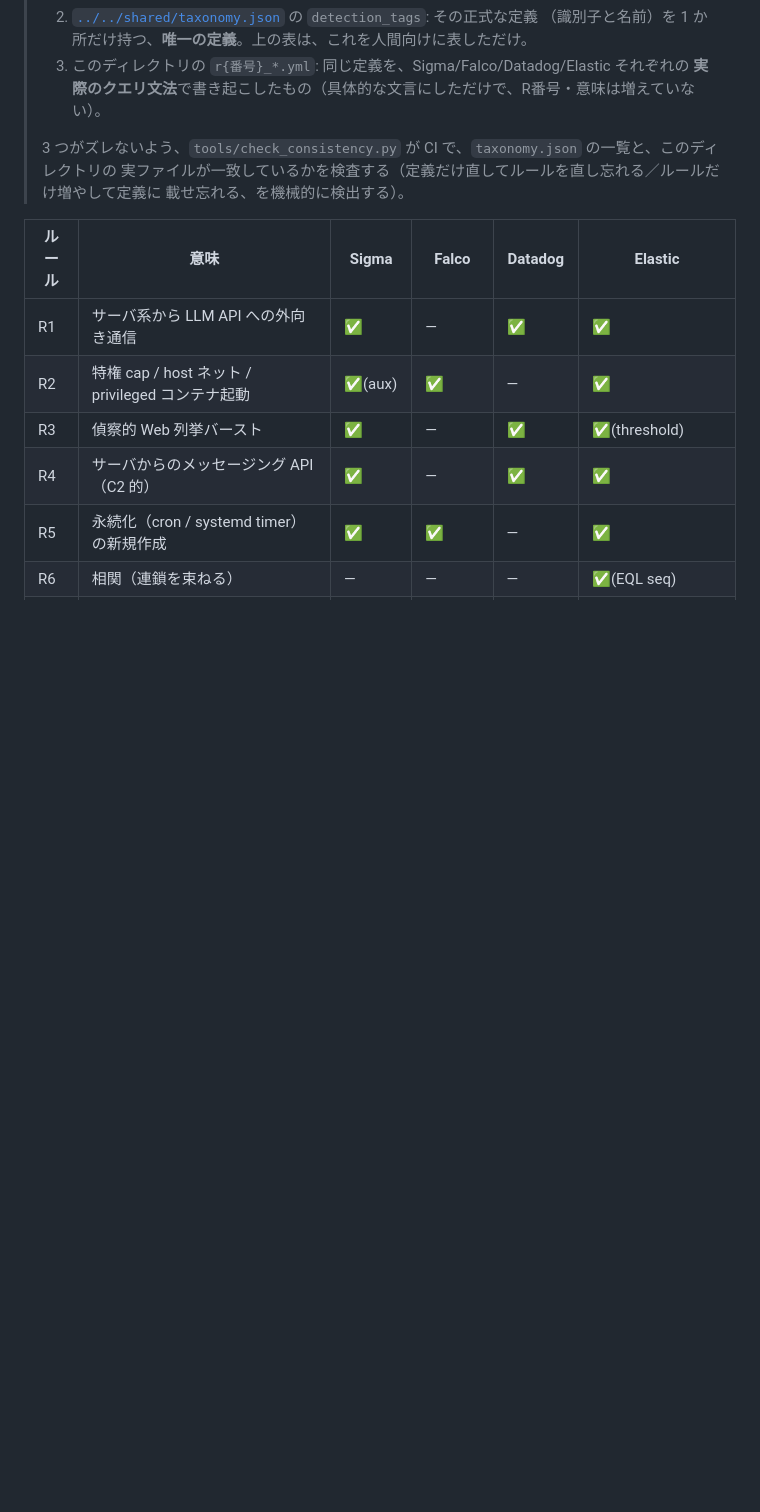
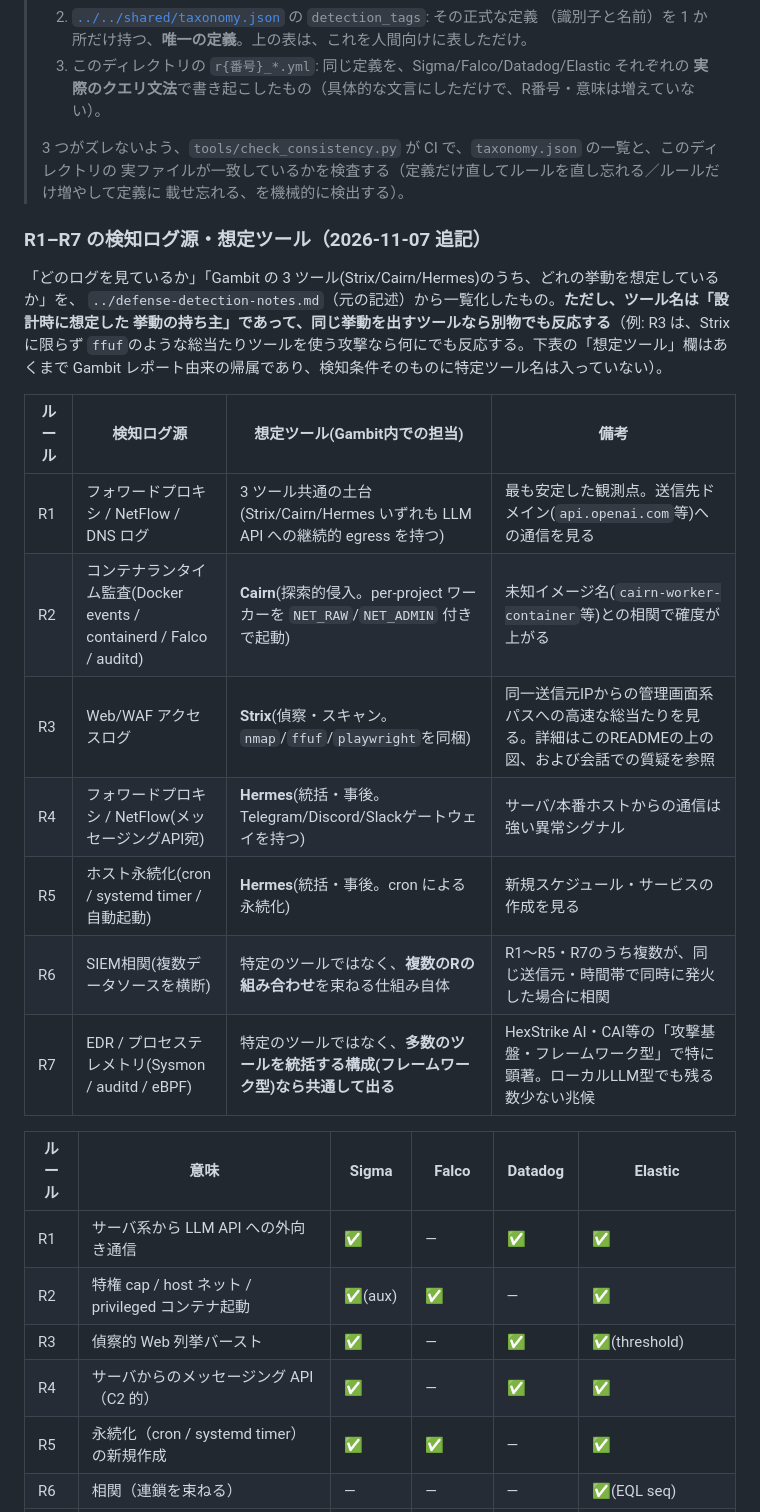
Before and after one commit to w-index-m/ai-agent-attack-defense, a Markdown page: security-scan/detections/README.md, the part around the change. GitHub-like rendering; blank space fills up the shorter version.

Commit message:
R1-R7のログ源・想定ツール一覧をdetections/README.mdに追記
どのログ(フォワードプロキシ/コンテナ監査/Webアクセスログ等)を見て
いるか、Gambitの3ツール(Strix/Cairn/Hermes)のうちどれの挙動を想定
しているかを、defense-detection-notes.mdの既存記述から一覧化。
R3はStrix(nmap/ffuf/playwright同梱)の偵察挙動を想定しているが、
検知条件自体に特定ツール名は入っておらず、同じ挙動を出すツールなら
何にでも反応する点を明記。

Co-Authored-By: Claude Sonnet 5 <noreply@anthropic.com>
Claude-Session: https://claude.ai/code/session_01WU7RygKQLoovxcYWuJ7dMK

```diff
--- a/security-scan/detections/README.md
+++ b/security-scan/detections/README.md
@@ -22,6 +22,24 @@
 > 3 つがズレないよう、`tools/check_consistency.py` が CI で、`taxonomy.json` の一覧と、このディレクトリの
 > 実ファイルが一致しているかを検査する（定義だけ直してルールを直し忘れる／ルールだけ増やして定義に
 > 載せ忘れる、を機械的に検出する）。
+
+### R1–R7 の検知ログ源・想定ツール（2026-11-07 追記）
+
+「どのログを見ているか」「Gambit の 3 ツール(Strix/Cairn/Hermes)のうち、どれの挙動を想定しているか」を、
+`../defense-detection-notes.md`（元の記述）から一覧化したもの。**ただし、ツール名は「設計時に想定した
+挙動の持ち主」であって、同じ挙動を出すツールなら別物でも反応する**（例: R3 は、Strix に限らず
+`ffuf`のような総当たりツールを使う攻撃なら何にでも反応する。下表の「想定ツール」欄はあくまで
+Gambit レポート由来の帰属であり、検知条件そのものに特定ツール名は入っていない）。
+
+| ルール | 検知ログ源 | 想定ツール(Gambit内での担当) | 備考 |
+|---|---|---|---|
+| R1 | フォワードプロキシ / NetFlow / DNS ログ | 3 ツール共通の土台(Strix/Cairn/Hermes いずれも LLM API への継続的 egress を持つ) | 最も安定した観測点。送信先ドメイン(`api.openai.com`等)への通信を見る |
+| R2 | コンテナランタイム監査(Docker events / containerd / Falco / auditd) | **Cairn**(探索的侵入。per-project ワーカーを `NET_RAW`/`NET_ADMIN` 付きで起動) | 未知イメージ名(`cairn-worker-container`等)との相関で確度が上がる |
+| R3 | Web/WAF アクセスログ | **Strix**(偵察・スキャン。`nmap`/`ffuf`/`playwright`を同梱) | 同一送信元IPからの管理画面系パスへの高速な総当たりを見る。詳細はこのREADMEの上の図、および会話での質疑を参照 |
+| R4 | フォワードプロキシ / NetFlow(メッセージングAPI宛) | **Hermes**(統括・事後。Telegram/Discord/Slackゲートウェイを持つ) | サーバ/本番ホストからの通信は強い異常シグナル |
+| R5 | ホスト永続化(cron / systemd timer / 自動起動) | **Hermes**(統括・事後。cron による永続化) | 新規スケジュール・サービスの作成を見る |
+| R6 | SIEM相関(複数データソースを横断) | 特定のツールではなく、**複数のRの組み合わせ**を束ねる仕組み自体 | R1〜R5・R7のうち複数が、同じ送信元・時間帯で同時に発火した場合に相関 |
+| R7 | EDR / プロセステレメトリ(Sysmon / auditd / eBPF) | 特定のツールではなく、**多数のツールを統括する構成(フレームワーク型)なら共通して出る** | HexStrike AI・CAI等の「攻撃基盤・フレームワーク型」で特に顕著。ローカルLLM型でも残る数少ない兆候 |
 
 | ルール | 意味 | Sigma | Falco | Datadog | Elastic |
 |---|---|---|---|---|---|
```
